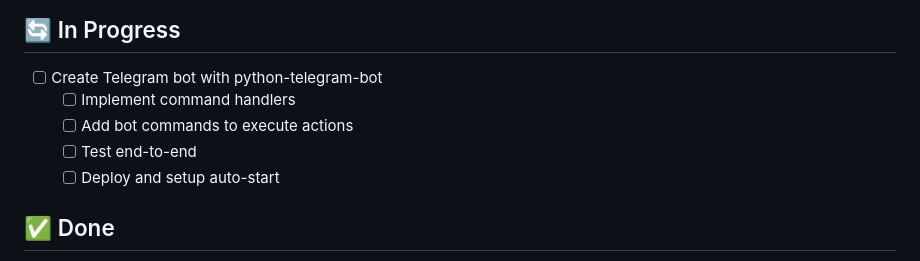
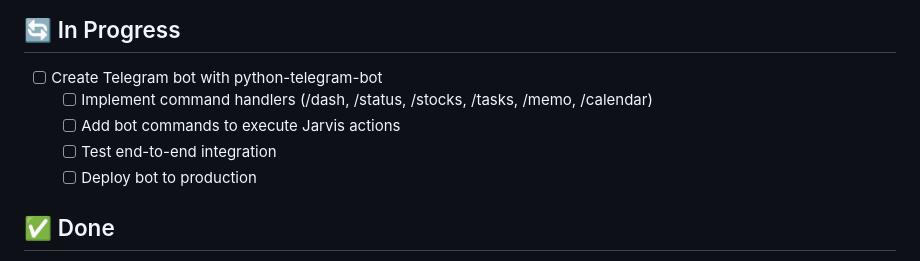
Before and after one commit to maidanytimeau-arch/day-starter, a Markdown page: KANBAN.md, the part around the change. Rendered like a GitHub page.

```diff
--- a/KANBAN.md
+++ b/KANBAN.md
@@ -13,10 +13,10 @@ A transparent view of what I'm working on for Bob.
 
 ## 🔄 In Progress
 - [ ] Create Telegram bot with python-telegram-bot
-  - [ ] Implement command handlers
-  - [ ] Add bot commands to execute actions
-  - [ ] Test end-to-end
-  - [ ] Deploy and setup auto-start
+  - [ ] Implement command handlers (/dash, /status, /stocks, /tasks, /memo, /calendar)
+  - [ ] Add bot commands to execute Jarvis actions
+  - [ ] Test end-to-end integration
+  - [ ] Deploy bot to production
 
 ## ✅ Done
 - [x] **Jarvis Remote Dashboard Web Server** - Flask web server with API endpoints
```
Also changed, not shown: COMPLETE_GUIDE.md (added, +151 -0 lines).
